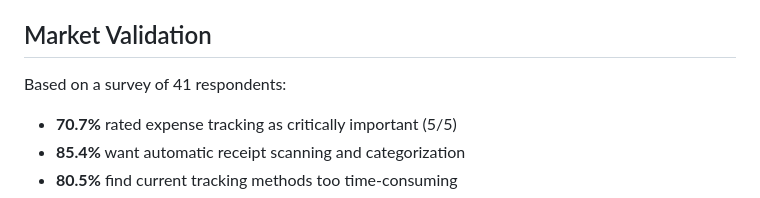
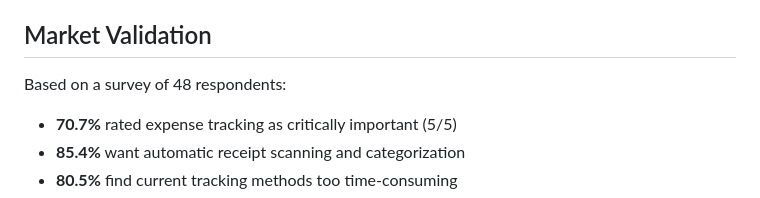
Before and after one commit to SaumilMakkar/ucs503p-202526odd-codefusion, a Markdown page: README.md, the part around the change. Rendered like a GitHub page.

```diff
--- a/README.md
+++ b/README.md
@@ -45,7 +45,7 @@ The AI Expense Tracker simplifies personal and business finance management by el
 
 ## Market Validation
 
-Based on a survey of 41 respondents:
+Based on a survey of 48 respondents:
 - **70.7%** rated expense tracking as critically important (5/5)
 - **85.4%** want automatic receipt scanning and categorization
 - **80.5%** find current tracking methods too time-consuming
```
